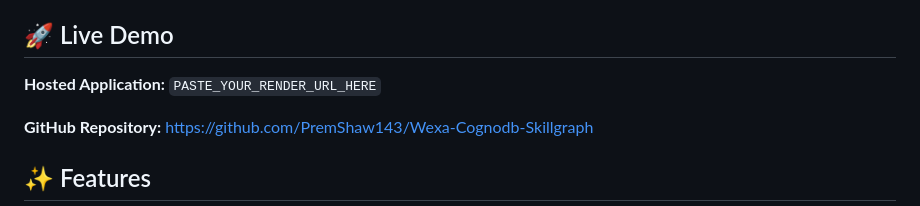
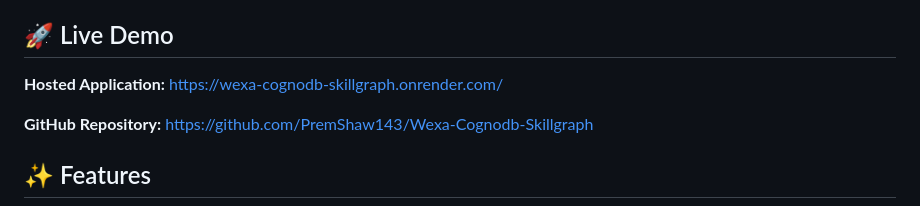
Before and after one commit to PremShaw143/Wexa-Cognodb-Skillgraph, a Markdown page: README.md, the part around the change. Drawn GitHub-style.

```diff
--- a/README.md
+++ b/README.md
@@ -6,7 +6,7 @@ It models candidates, skills, projects, technologies, certifications, and job de
 
 ## 🚀 Live Demo
 
-**Hosted Application:** `PASTE_YOUR_RENDER_URL_HERE`
+**Hosted Application:** https://wexa-cognodb-skillgraph.onrender.com/
 
 **GitHub Repository:** https://github.com/PremShaw143/Wexa-Cognodb-Skillgraph
 
```
